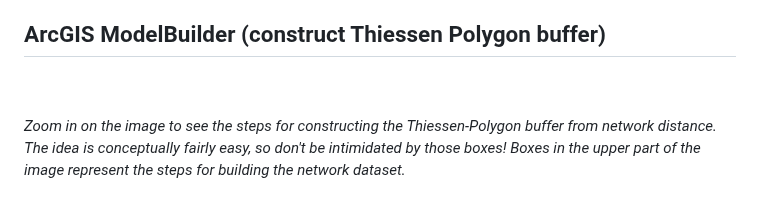
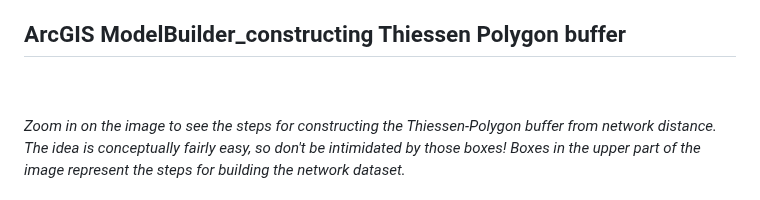
Before and after one commit to rc-tsai/gis-portfolio, a Markdown page: Los Angeles Metro bike sharing demand analysis.md, the part around one of its changes. GitHub-like rendering.

```diff
--- a/Los Angeles Metro bike sharing demand analysis.md
+++ b/Los Angeles Metro bike sharing demand analysis.md
@@ -179,7 +179,7 @@ As for the Glendon & Kinross station, it is located in West Village (a commercia
 
 Given that this project uses LA Metro Bike share 2023-q3 (July-September) data on analyzing bike share demand, the highly influential data points are expected to be the ones located or near tourist spots. The high number of tourist bike trips reflect the fact that people usually make more bike trips at those tourist spots, especially in tourist season. Given the limited time and ability of the author have, this project only analyzes the bike sharing demand in the context of tourist season, meaning that more variables related to recreational index could be included in the analysis.
 
-## ArcGIS ModelBuilder (construct Thiessen Polygon buffer)
+## ArcGIS ModelBuilder_constructing Thiessen Polygon buffer
 
 <br><br>
 _Zoom in on the image to see the steps for constructing the Thiessen-Polygon buffer from network distance. The idea is conceptually fairly easy, so don't be intimidated by those boxes! Boxes in the upper part of the image represent the steps for building the network dataset._ <br><br>
```
Also changed, not shown: other parts of Los Angeles Metro bike sharing demand analysis.md (+1 -1 lines).
